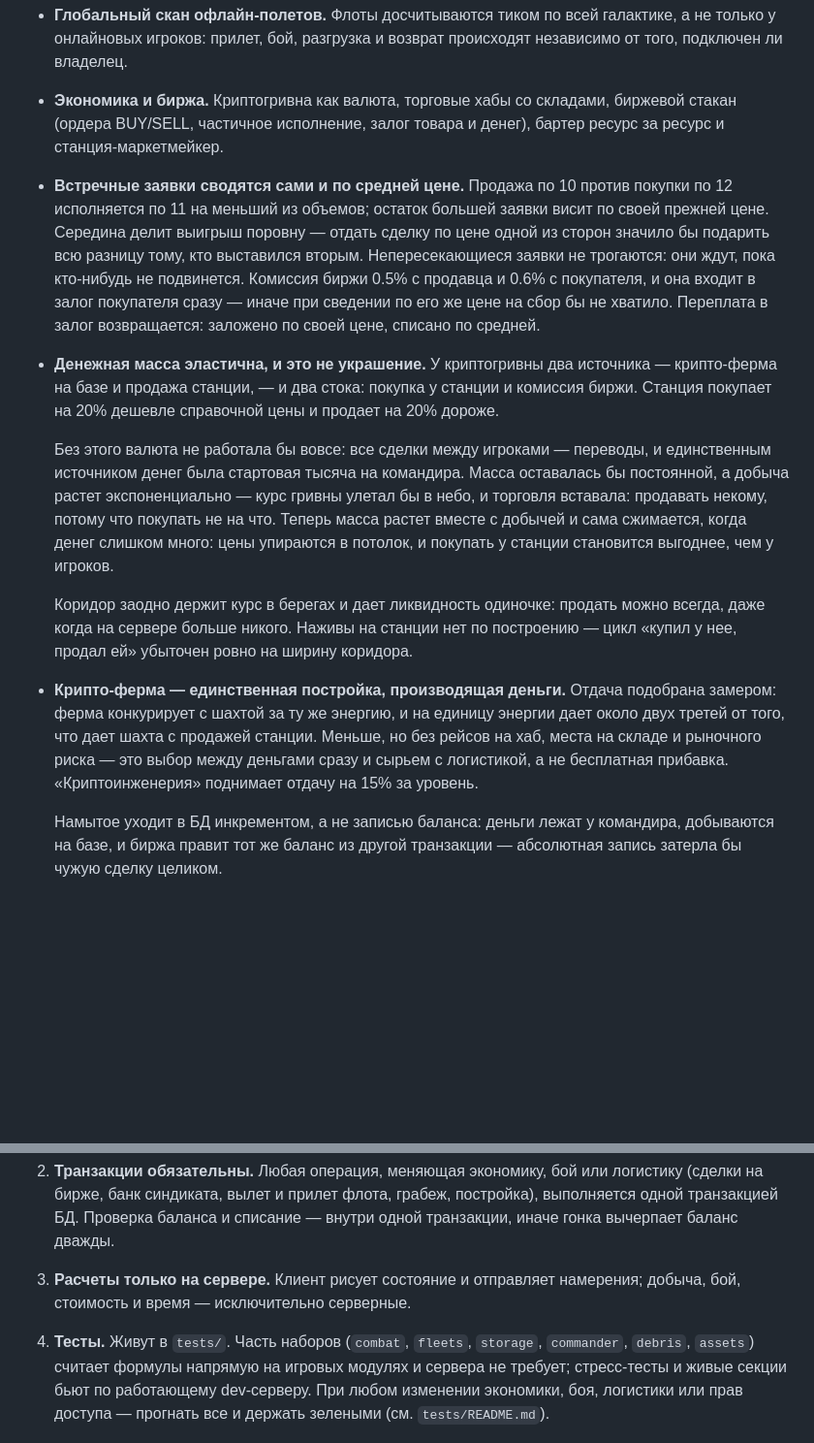
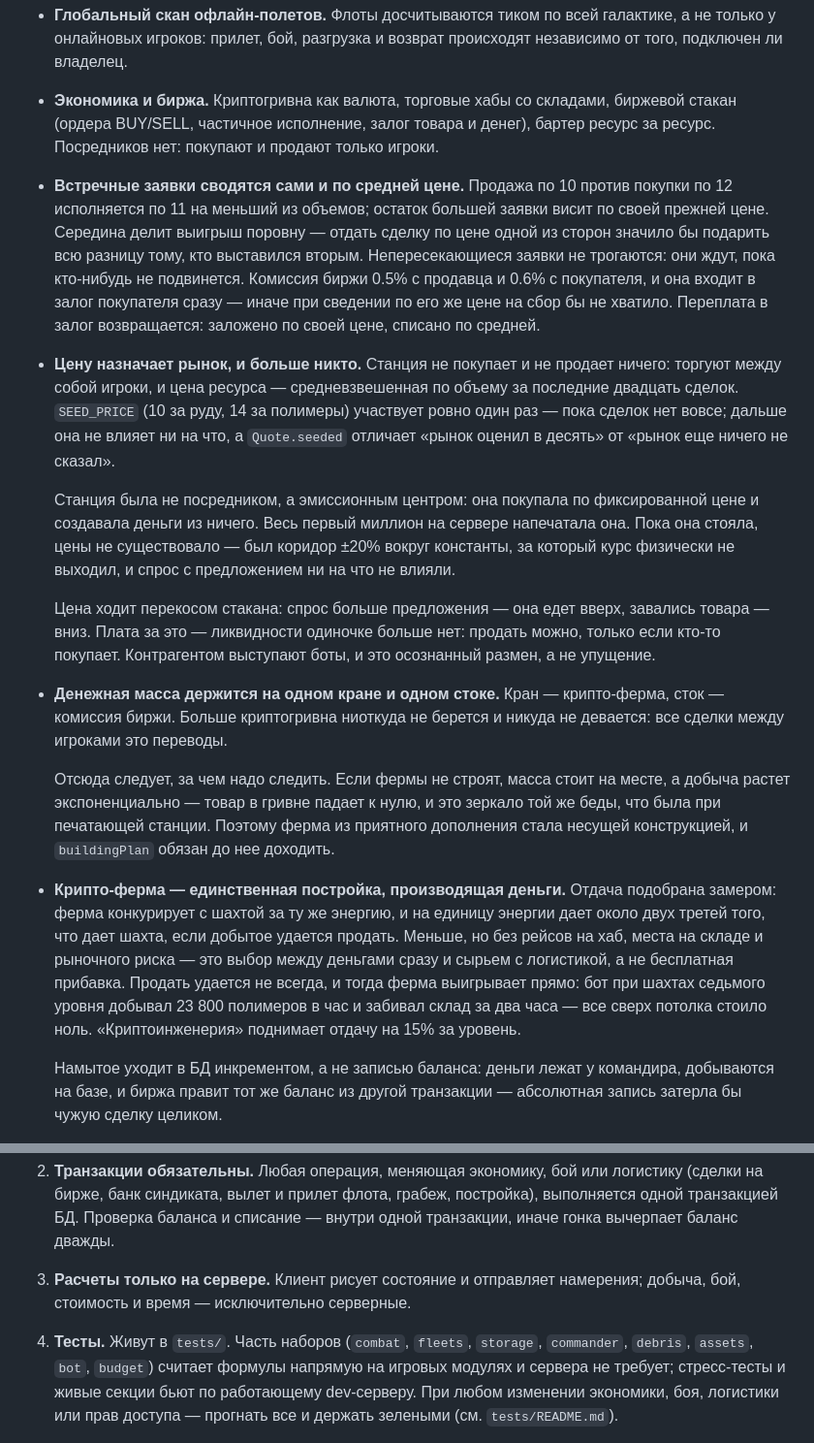
Before and after one commit to kovalenkoserhii2107-maker/SpaceMMO, a Markdown page: CLAUDE.md, 2 parts joined by grey strips. Shown at 97% size. GitHub-like rendering; blank space fills up the shorter version.

Commit message:
docs: конституция описывает рынок без станции и учет запросов к модели
CLAUDE.md описывает текущее состояние проекта, а описывал станцию-
маркетмейкера с коридором ±20%, которой больше нет. Заодно записаны
правила, которых там не было вовсе: чем будят модель, как считается
дневная норма запросов и почему бот занимает одну сторону по ресурсу.

Co-Authored-By: Claude Opus 5 <noreply@anthropic.com>

```diff
--- a/CLAUDE.md
+++ b/CLAUDE.md
@@ -38,7 +38,7 @@
   независимо от того, подключен ли владелец.
 - **Экономика и биржа.** Криптогривна как валюта, торговые хабы со складами,
   биржевой стакан (ордера BUY/SELL, частичное исполнение, залог товара и денег),
-  бартер ресурс за ресурс и станция-маркетмейкер.
+  бартер ресурс за ресурс. Посредников нет: покупают и продают только игроки.
 
 - **Встречные заявки сводятся сами и по средней цене.** Продажа по 10 против
   покупки по 12 исполняется по 11 на меньший из объемов; остаток большей заявки
@@ -50,29 +50,42 @@
   бы не хватило. Переплата в залог возвращается: заложено по своей цене,
   списано по средней.
 
-- **Денежная масса эластична, и это не украшение.** У криптогривны два
-  источника — крипто-ферма на базе и продажа станции, — и два стока: покупка
-  у станции и комиссия биржи. Станция покупает на 20% дешевле справочной цены
-  и продает на 20% дороже.
+- **Цену назначает рынок, и больше никто.** Станция не покупает и не продает
+  ничего: торгуют между собой игроки, и цена ресурса — средневзвешенная
+  по объему за последние двадцать сделок. `SEED_PRICE` (10 за руду,
+  14 за полимеры) участвует ровно один раз — пока сделок нет вовсе;
+  дальше она не влияет ни на что, а `Quote.seeded` отличает «рынок оценил
+  в десять» от «рынок еще ничего не сказал».
 
-  Без этого валюта не работала бы вовсе: все сделки между игроками — переводы,
-  и единственным источником денег была стартовая тысяча на командира. Масса
-  оставалась бы постоянной, а добыча растет экспоненциально — курс гривны
-  улетал бы в небо, и торговля вставала: продавать некому, потому что покупать
-  не на что. Теперь масса растет вместе с добычей и сама сжимается, когда денег
-  слишком много: цены упираются в потолок, и покупать у станции становится
-  выгоднее, чем у игроков.
+  Станция была не посредником, а эмиссионным центром: она покупала по
+  фиксированной цене и создавала деньги из ничего. Весь первый миллион
+  на сервере напечатала она. Пока она стояла, цены не существовало —
+  был коридор ±20% вокруг константы, за который курс физически не выходил,
+  и спрос с предложением ни на что не влияли.
 
-  Коридор заодно держит курс в берегах и дает ликвидность одиночке: продать
-  можно всегда, даже когда на сервере больше никого. Наживы на станции нет
-  по построению — цикл «купил у нее, продал ей» убыточен ровно на ширину
-  коридора.
+  Цена ходит перекосом стакана: спрос больше предложения — она едет вверх,
+  завались товара — вниз. Плата за это — ликвидности одиночке больше нет:
+  продать можно, только если кто-то покупает. Контрагентом выступают боты,
+  и это осознанный размен, а не упущение.
+
+- **Денежная масса держится на одном кране и одном стоке.** Кран — крипто-ферма,
+  сток — комиссия биржи. Больше криптогривна ниоткуда не берется и никуда
+  не девается: все сделки между игроками это переводы.
+
+  Отсюда следует, за чем надо следить. Если фермы не строят, масса стоит
+  на месте, а добыча растет экспоненциально — товар в гривне падает к нулю,
+  и это зеркало той же беды, что была при печатающей станции. Поэтому ферма
+  из приятного дополнения стала несущей конструкцией, и `buildingPlan` обязан
+  до нее доходить.
 
 - **Крипто-ферма — единственная постройка, производящая деньги.** Отдача
   подобрана замером: ферма конкурирует с шахтой за ту же энергию, и на единицу
-  энергии дает около двух третей от того, что дает шахта с продажей станции.
-  Меньше, но без рейсов на хаб, места на складе и рыночного риска — это выбор
-  между деньгами сразу и сырьем с логистикой, а не бесплатная прибавка.
+  энергии дает около двух третей того, что дает шахта, если добытое удается
+  продать. Меньше, но без рейсов на хаб, места на складе и рыночного риска —
+  это выбор между деньгами сразу и сырьем с логистикой, а не бесплатная
+  прибавка. Продать удается не всегда, и тогда ферма выигрывает прямо:
+  бот при шахтах седьмого уровня добывал 23 800 полимеров в час и забивал
+  склад за два часа — все сверх потолка стоило ноль.
   «Криптоинженерия» поднимает отдачу на 15% за уровень.
 
   Намытое уходит в БД инкрементом, а не записью баланса: деньги лежат
@@ -516,7 +561,7 @@
 3. **Расчеты только на сервере.** Клиент рисует состояние и отправляет намерения;
    добыча, бой, стоимость и время — исключительно серверные.
 4. **Тесты.** Живут в `tests/`. Часть наборов (`combat`, `fleets`, `storage`,
-   `commander`, `debris`, `assets`) считает формулы напрямую на игровых модулях
+   `commander`, `debris`, `assets`, `bot`, `budget`) считает формулы напрямую на игровых модулях
    и сервера не требует; стресс-тесты и живые секции бьют по работающему dev-серверу.
    При любом изменении экономики, боя, логистики или прав доступа — прогнать все
    и держать зелеными (см. `tests/README.md`).
```
Also changed, not shown: other parts of CLAUDE.md (+35 -3 lines).
